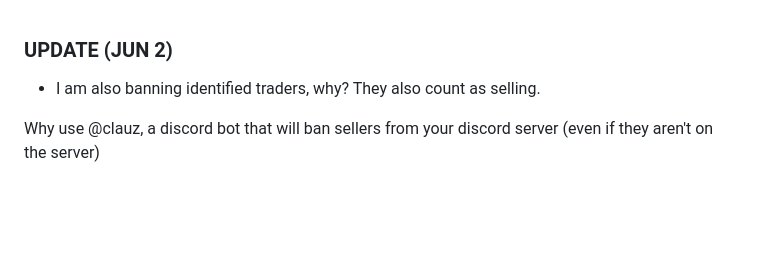
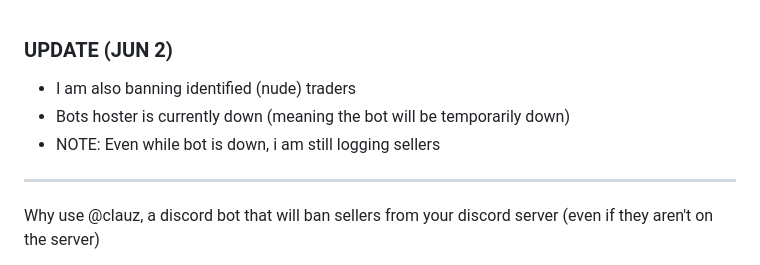
Before and after one commit to robloxianlegend/anti-sellers, a Markdown page: README.md, the part around the change. GitHub-like rendering; blank space fills up the shorter version.

Commit message:
# well well well

```diff
--- a/README.md
+++ b/README.md
@@ -1,5 +1,9 @@
 ### UPDATE (JUN 2)
-- I am also banning identified traders, why? They also count as selling.
+- I am also banning identified (nude) traders
+- Bots hoster is currently down (meaning the bot will be temporarily down)
+- NOTE: Even while bot is down, i am still logging sellers
+
+---
 
 Why use @clauz, a discord bot that will ban sellers from your discord server (even if they aren't on the server)
 - GITHUB REPO: https://github.com/robloxianlegend/anti-sellers
```
